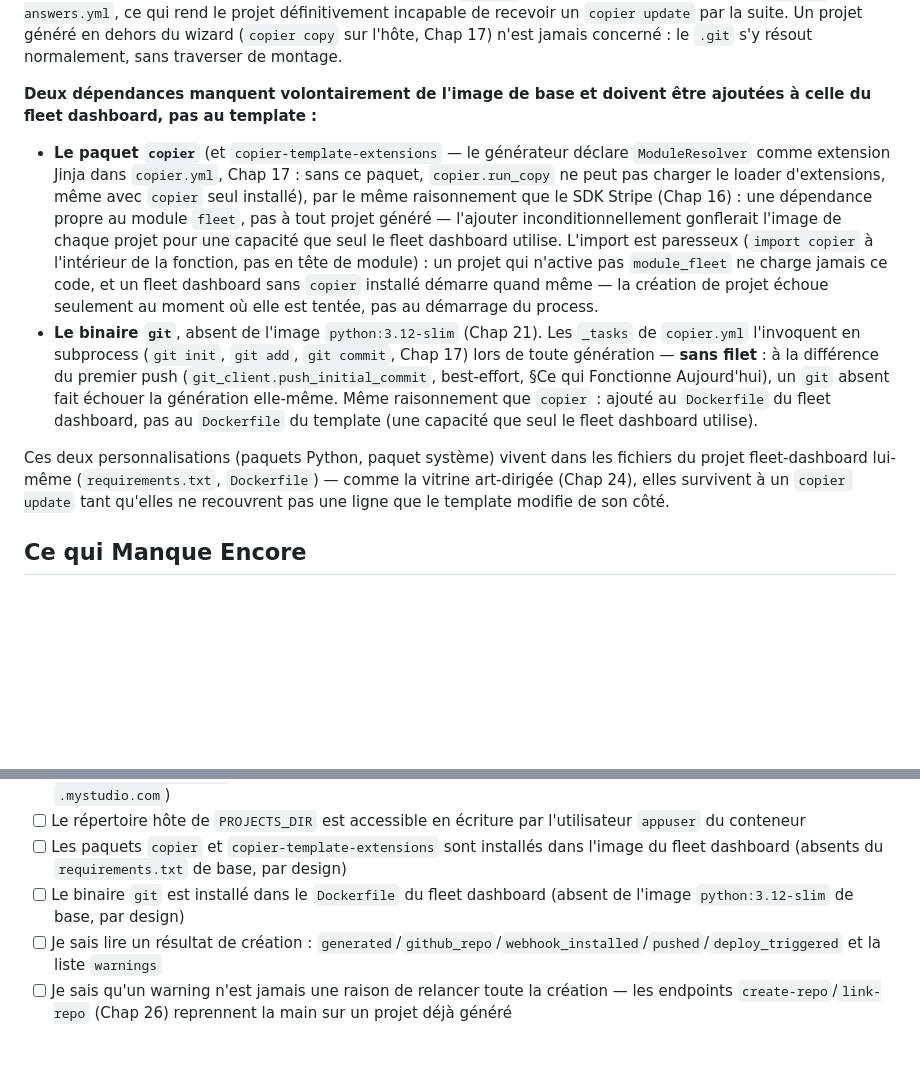
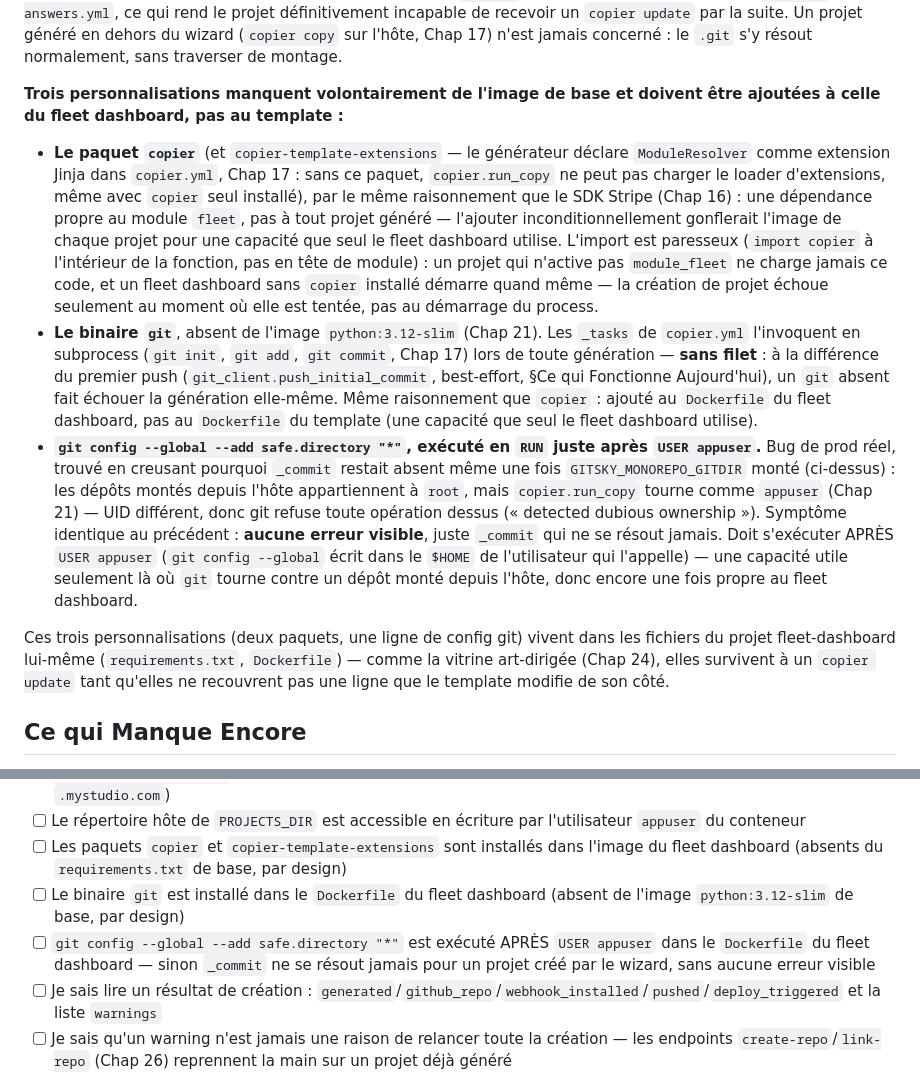
Before and after one commit to Nabil-Mabrouk/gitsky-v2, a Markdown page: docs/Template-book/chap_27.md, 2 parts joined by grey strips. Rendered like a GitHub page; blank space fills up the shorter version.

Commit message:
docs(fleet): documente le 3e correctif Dockerfile du wizard - safe.directory
Bug de prod reel, decouvert en verifiant que GITSKY_MONOREPO_GITDIR
suffisait a lui seul : meme monte, git refusait toute operation contre les
depots montes depuis l'hote ("detected dubious ownership" - UID root du
mount vs appuser du conteneur). Meme symptome que le montage manquant :
aucune erreur visible, _commit juste absent en silence. Fix applique et
verifie en prod (repro_verify montre desormais _commit resolu) : `git
config --global --add safe.directory "*"` en RUN juste apres USER appuser
dans le Dockerfile du fleet dashboard - une 3e personnalisation propre a ce
projet, comme git/copier avant elle.

```diff
--- a/docs/Template-book/chap_27.md
+++ b/docs/Template-book/chap_27.md
@@ -64,8 +64,8 @@ recevoir un `copier update` par la suite. Un projet généré en dehors du
 wizard (`copier copy` sur l'hôte, Chap 17) n'est jamais concerné : le
 `.git` s'y résout normalement, sans traverser de montage.
 
-**Deux dépendances manquent volontairement de l'image de base et doivent être
-ajoutées à celle du fleet dashboard, pas au template :**
+**Trois personnalisations manquent volontairement de l'image de base et
+doivent être ajoutées à celle du fleet dashboard, pas au template :**
 
 - **Le paquet `copier`** (et `copier-template-extensions` — le générateur
   déclare `ModuleResolver` comme extension Jinja dans `copier.yml`, Chap 17 :
@@ -87,9 +87,20 @@ ajoutées à celle du fleet dashboard, pas au template :**
   elle-même. Même raisonnement que `copier` : ajouté au `Dockerfile` du fleet
   dashboard, pas au `Dockerfile` du template (une capacité que seul le fleet
   dashboard utilise).
+- **`git config --global --add safe.directory "*"`, exécuté en `RUN` juste
+  après `USER appuser`.** Bug de prod réel, trouvé en creusant pourquoi
+  `_commit` restait absent même une fois `GITSKY_MONOREPO_GITDIR` monté
+  (ci-dessus) : les dépôts montés depuis l'hôte appartiennent à `root`, mais
+  `copier.run_copy` tourne comme `appuser` (Chap 21) — UID différent, donc
+  git refuse toute opération dessus (« detected dubious ownership »).
+  Symptôme identique au précédent : **aucune erreur visible**, juste
+  `_commit` qui ne se résout jamais. Doit s'exécuter APRÈS `USER appuser`
+  (`git config --global` écrit dans le `$HOME` de l'utilisateur qui l'appelle)
+  — une capacité utile seulement là où `git` tourne contre un dépôt monté
+  depuis l'hôte, donc encore une fois propre au fleet dashboard.
 
-Ces deux personnalisations (paquets Python, paquet système) vivent dans les
-fichiers du projet fleet-dashboard lui-même (`requirements.txt`,
+Ces trois personnalisations (deux paquets, une ligne de config git) vivent
+dans les fichiers du projet fleet-dashboard lui-même (`requirements.txt`,
 `Dockerfile`) — comme la vitrine art-dirigée (Chap 24), elles survivent à un
 `copier update` tant qu'elles ne recouvrent pas une ligne que le template
 modifie de son côté.
@@ -108,6 +119,7 @@ modifie de son côté.
 - [ ] Le répertoire hôte de `PROJECTS_DIR` est accessible en écriture par l'utilisateur `appuser` du conteneur
 - [ ] Les paquets `copier` et `copier-template-extensions` sont installés dans l'image du fleet dashboard (absents du `requirements.txt` de base, par design)
 - [ ] Le binaire `git` est installé dans le `Dockerfile` du fleet dashboard (absent de l'image `python:3.12-slim` de base, par design)
+- [ ] `git config --global --add safe.directory "*"` est exécuté APRÈS `USER appuser` dans le `Dockerfile` du fleet dashboard — sinon `_commit` ne se résout jamais pour un projet créé par le wizard, sans aucune erreur visible
 - [ ] Je sais lire un résultat de création : `generated`/`github_repo`/`webhook_installed`/`pushed`/`deploy_triggered` et la liste `warnings`
 - [ ] Je sais qu'un warning n'est jamais une raison de relancer toute la création — les endpoints `create-repo`/`link-repo` (Chap 26) reprennent la main sur un projet déjà généré
 - [ ] Je sais que la provision de base réelle et le câblage DNS restent hors périmètre de ce wizard
```
